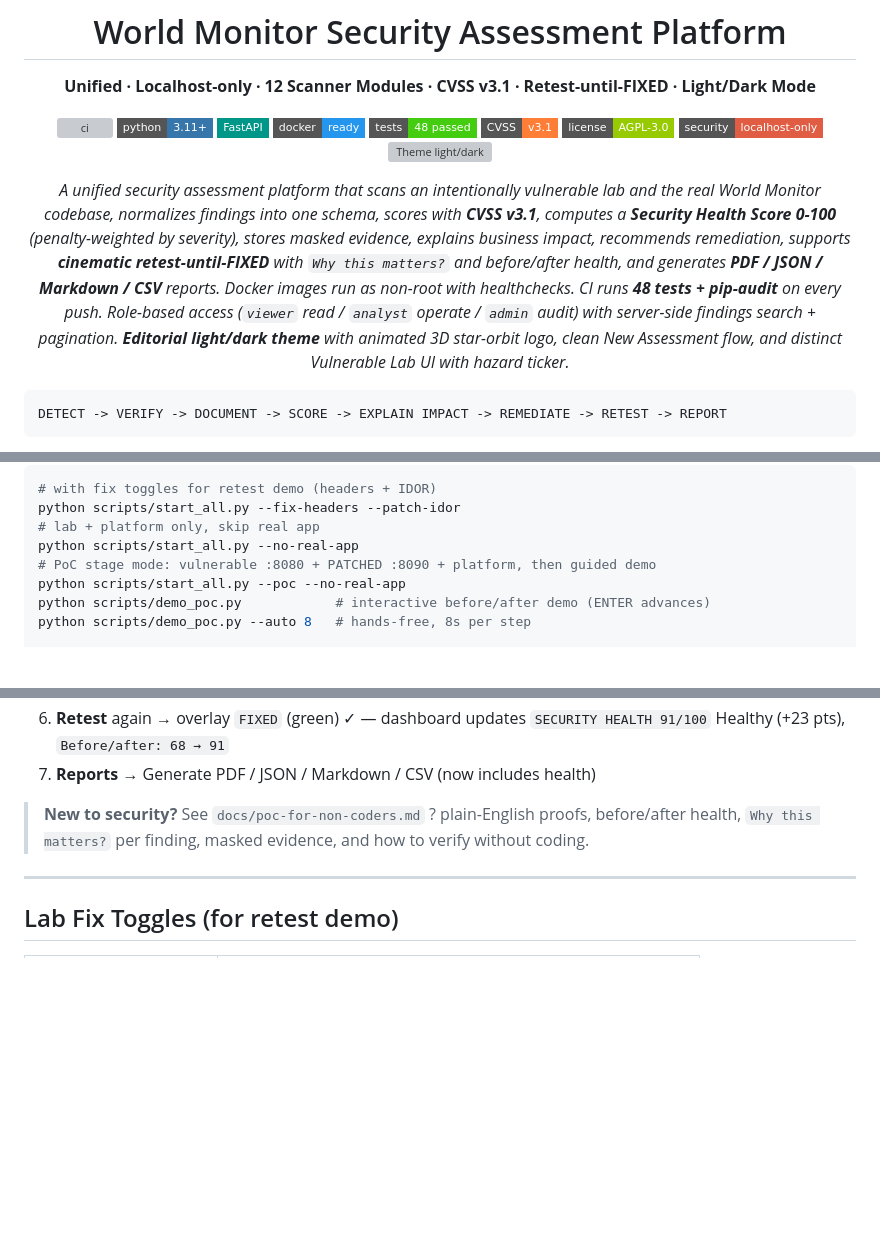
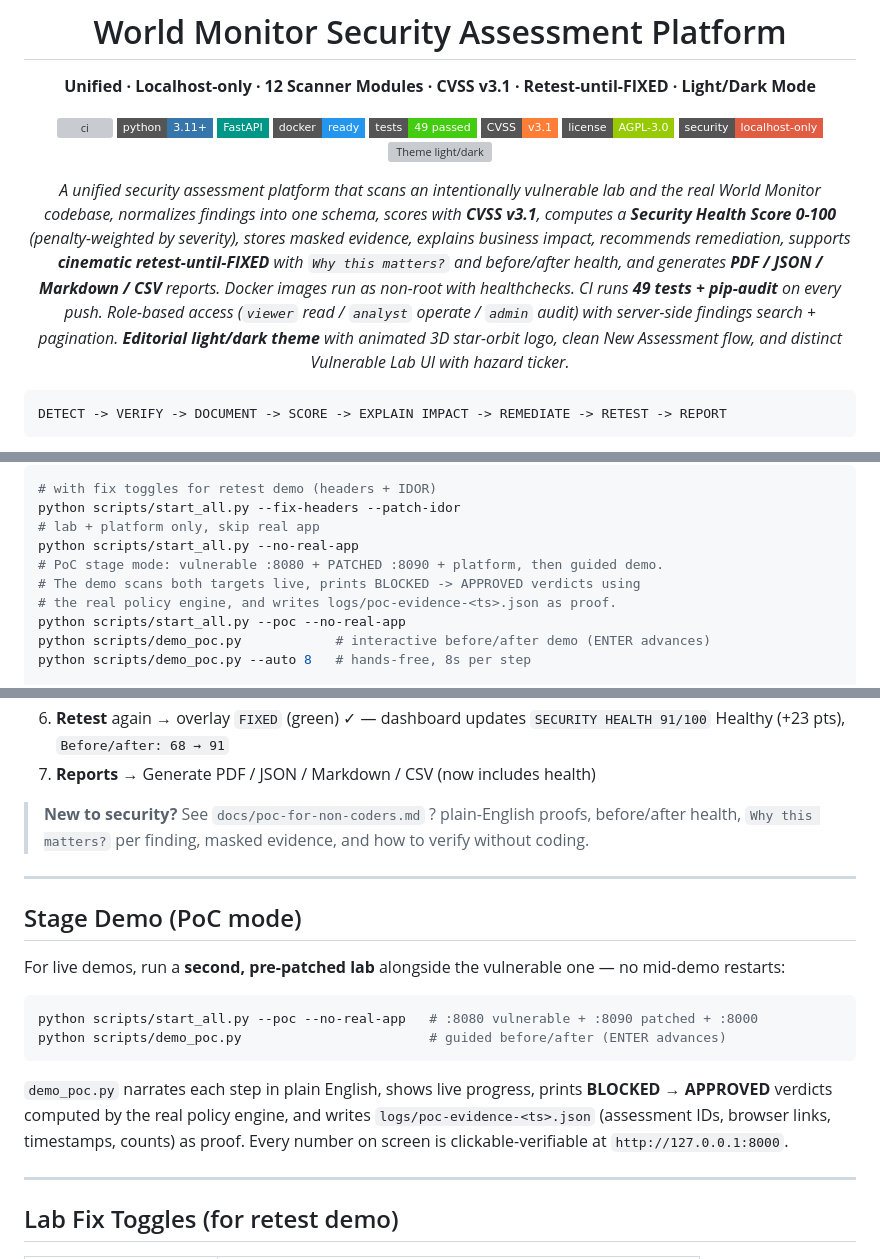
Before and after one commit to OpKnock/world-monitor-security-assessment, a Markdown page: README.md, 3 parts joined by grey strips. Drawn GitHub-style; folded sections open; badges without logos; blank space fills up the shorter version; grey boxes are pictures that could not be loaded.

Commit message:
docs: README project refresh (49 tests, stage PoC section, roles, compose, key paths)

````diff
--- a/README.md
+++ b/README.md
@@ -8,13 +8,13 @@
 ![Python 3.11+](https://img.shields.io/badge/python-3.11%2B-3776AB?style=flat-square&logo=python&logoColor=white)
 ![FastAPI](https://img.shields.io/badge/FastAPI-009688?style=flat-square&logo=fastapi&logoColor=white)
 ![Docker](https://img.shields.io/badge/docker-ready-2496ED?style=flat-square&logo=docker&logoColor=white)
-![Tests 48 passed](https://img.shields.io/badge/tests-48%20passed-brightgreen?style=flat-square)
+![Tests 49 passed](https://img.shields.io/badge/tests-49%20passed-brightgreen?style=flat-square)
 ![CVSS v3.1](https://img.shields.io/badge/CVSS-v3.1-orange?style=flat-square)
 ![License AGPL-3.0](https://img.shields.io/badge/license-AGPL--3.0-green?style=flat-square)
 ![Security localhost-only](https://img.shields.io/badge/security-localhost--only-critical?style=flat-square)
 ![Theme light/dark](https://img.shields.io/badge/theme-light%20%2F%20dark-6c5ce7?style=flat-square)
 
-_A unified security assessment platform that scans an intentionally vulnerable lab and the real World Monitor codebase, normalizes findings into one schema, scores with **CVSS v3.1**, computes a **Security Health Score 0-100** (penalty-weighted by severity), stores masked evidence, explains business impact, recommends remediation, supports **cinematic retest-until-FIXED** with `Why this matters?` and before/after health, and generates **PDF / JSON / Markdown / CSV** reports. Docker images run as non-root with healthchecks. CI runs **48 tests + pip-audit** on every push. Role-based access (`viewer` read / `analyst` operate / `admin` audit) with server-side findings search + pagination. **Editorial light/dark theme** with animated 3D star-orbit logo, clean New Assessment flow, and distinct Vulnerable Lab UI with hazard ticker._
+_A unified security assessment platform that scans an intentionally vulnerable lab and the real World Monitor codebase, normalizes findings into one schema, scores with **CVSS v3.1**, computes a **Security Health Score 0-100** (penalty-weighted by severity), stores masked evidence, explains business impact, recommends remediation, supports **cinematic retest-until-FIXED** with `Why this matters?` and before/after health, and generates **PDF / JSON / Markdown / CSV** reports. Docker images run as non-root with healthchecks. CI runs **49 tests + pip-audit** on every push. Role-based access (`viewer` read / `analyst` operate / `admin` audit) with server-side findings search + pagination. **Editorial light/dark theme** with animated 3D star-orbit logo, clean New Assessment flow, and distinct Vulnerable Lab UI with hazard ticker._
 
 </div>
 
@@ -383,7 +384,9 @@ python scripts/start_all.py
 python scripts/start_all.py --fix-headers --patch-idor
 # lab + platform only, skip real app
 python scripts/start_all.py --no-real-app
-# PoC stage mode: vulnerable :8080 + PATCHED :8090 + platform, then guided demo
+# PoC stage mode: vulnerable :8080 + PATCHED :8090 + platform, then guided demo.
+# The demo scans both targets live, prints BLOCKED -> APPROVED verdicts using
+# the real policy engine, and writes logs/poc-evidence-<ts>.json as proof.
 python scripts/start_all.py --poc --no-real-app
 python scripts/demo_poc.py            # interactive before/after demo (ENTER advances)
 python scripts/demo_poc.py --auto 8   # hands-free, 8s per step
@@ -451,6 +454,19 @@ npm --prefix targets/real-world-monitor run dev -- --port 3000 --host 127.0.0.1
 7. **Reports** → Generate PDF / JSON / Markdown / CSV (now includes health)
 
 > **New to security?** See `docs/poc-for-non-coders.md` ? plain-English proofs, before/after health, `Why this matters?` per finding, masked evidence, and how to verify without coding.
+
+---
+
+## Stage Demo (PoC mode)
+
+For live demos, run a **second, pre-patched lab** alongside the vulnerable one — no mid-demo restarts:
+
+```bash
+python scripts/start_all.py --poc --no-real-app   # :8080 vulnerable + :8090 patched + :8000
+python scripts/demo_poc.py                        # guided before/after (ENTER advances)
+```
+
+`demo_poc.py` narrates each step in plain English, shows live progress, prints **BLOCKED → APPROVED** verdicts computed by the real policy engine, and writes `logs/poc-evidence-<ts>.json` (assessment IDs, browser links, timestamps, counts) as proof. Every number on screen is clickable-verifiable at `http://127.0.0.1:8000`.
 
 ---
 
````
Also changed, not shown: other parts of README.md (+5 -4 lines).
